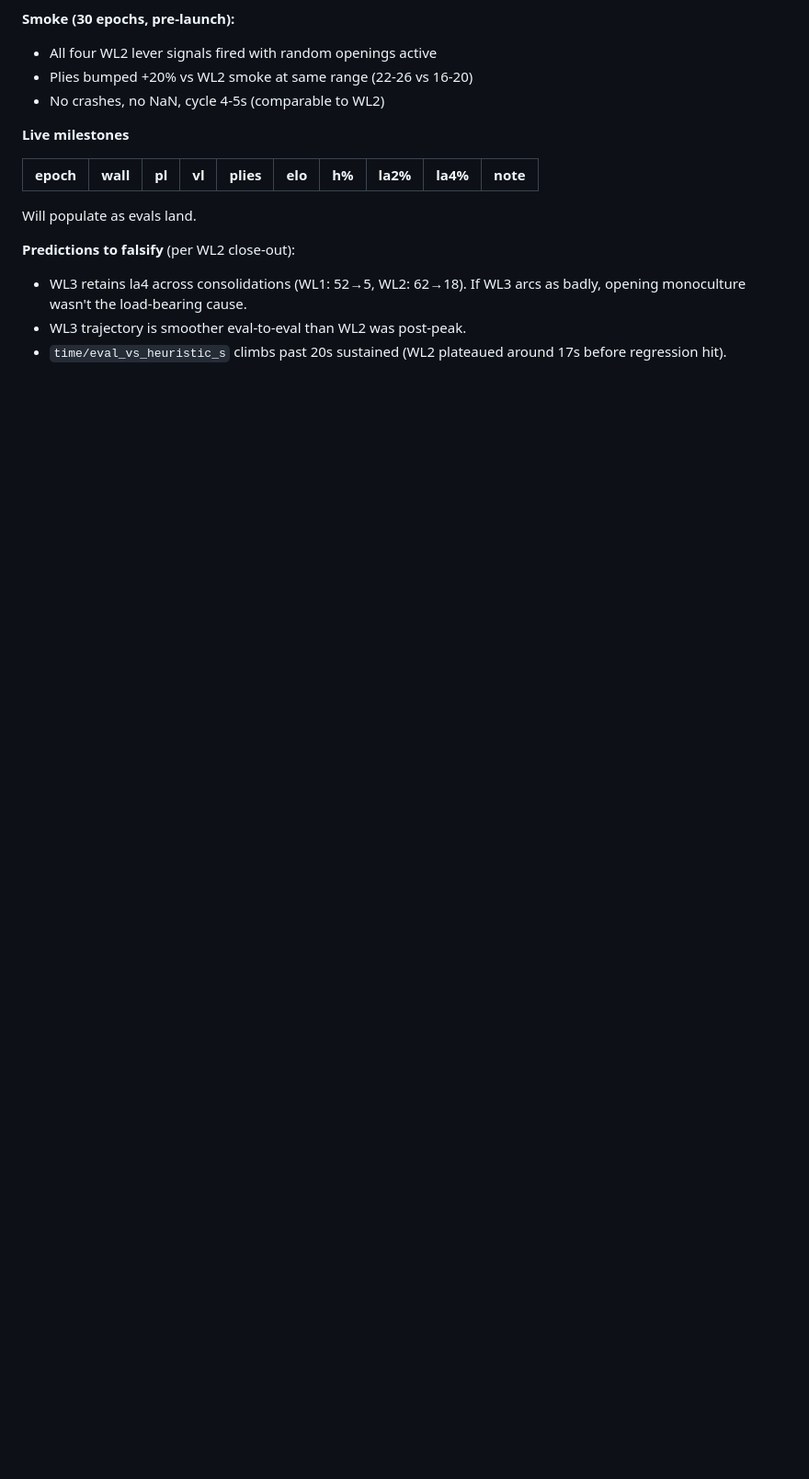
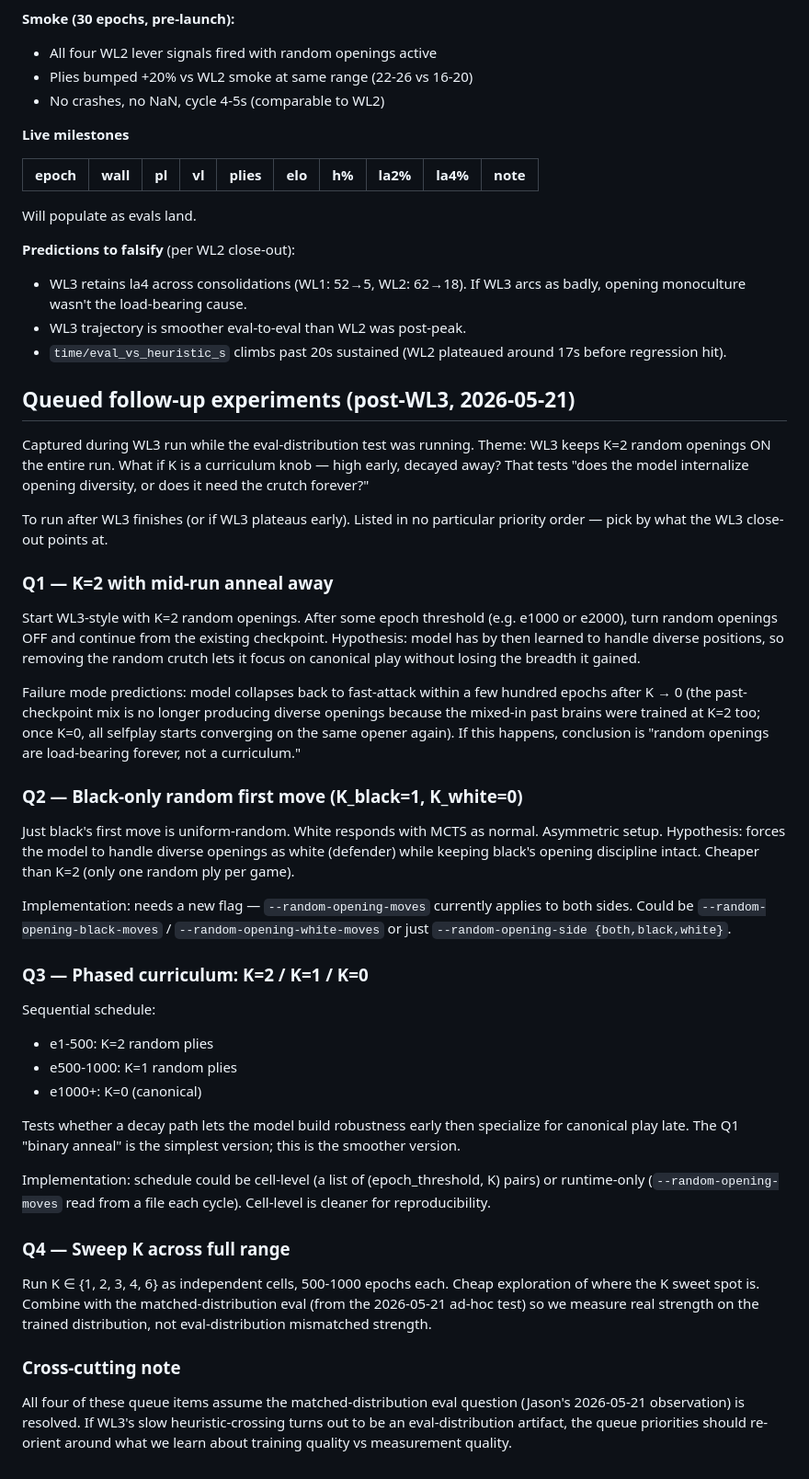
Before and after one commit to jasonyandell/gomoku, a Markdown page: TRAINING_WIKI.md, the part around the change. Shown at 92% size. Rendered like a GitHub page; blank space fills up the shorter version.

Commit message:
wiki: queued WL3+ experiments — opening-K curriculum + sweep
Captures Jason's mid-WL3 musing (2026-05-21): WL3 keeps K=2 random
openings on the entire run. The follow-up question is whether K
should be a curriculum knob — high early, decayed away. Four queued
experiments:

- Q1: K=2 then anneal away mid-run (binary)
- Q2: black-only random first move (asymmetric, needs new flag)
- Q3: phased K=2/K=1/K=0 schedule (smooth decay)
- Q4: sweep K in {1,2,3,4,6} as independent cells

All four depend on resolving the eval-distribution-mismatch question
(matched-distribution eval test running on epoch0361 as of this
commit). Priorities re-orient based on what we learn there.

```diff
--- a/TRAINING_WIKI.md
+++ b/TRAINING_WIKI.md
@@ -2626,3 +2626,70 @@ Will populate as evals land.
 - WL3 trajectory is smoother eval-to-eval than WL2 was post-peak.
 - `time/eval_vs_heuristic_s` climbs past 20s sustained (WL2 plateaued
   around 17s before regression hit).
+
+## Queued follow-up experiments (post-WL3, 2026-05-21)
+
+Captured during WL3 run while the eval-distribution test was running.
+Theme: WL3 keeps K=2 random openings ON the entire run. What if K is a
+curriculum knob — high early, decayed away? That tests "does the model
+internalize opening diversity, or does it need the crutch forever?"
+
+To run after WL3 finishes (or if WL3 plateaus early). Listed in
+no particular priority order — pick by what the WL3 close-out points at.
+
+### Q1 — K=2 with mid-run anneal away
+
+Start WL3-style with K=2 random openings. After some epoch threshold
+(e.g. e1000 or e2000), turn random openings OFF and continue from the
+existing checkpoint. Hypothesis: model has by then learned to handle
+diverse positions, so removing the random crutch lets it focus on
+canonical play without losing the breadth it gained.
+
+Failure mode predictions: model collapses back to fast-attack within
+a few hundred epochs after K → 0 (the past-checkpoint mix is no longer
+producing diverse openings because the mixed-in past brains were
+trained at K=2 too; once K=0, all selfplay starts converging on the
+same opener again). If this happens, conclusion is "random openings
+are load-bearing forever, not a curriculum."
+
+### Q2 — Black-only random first move (K_black=1, K_white=0)
+
+Just black's first move is uniform-random. White responds with MCTS as
+normal. Asymmetric setup. Hypothesis: forces the model to handle
+diverse openings as white (defender) while keeping black's opening
+discipline intact. Cheaper than K=2 (only one random ply per game).
+
+Implementation: needs a new flag — `--random-opening-moves` currently
+applies to both sides. Could be `--random-opening-black-moves` /
+`--random-opening-white-moves` or just `--random-opening-side {both,black,white}`.
+
+### Q3 — Phased curriculum: K=2 / K=1 / K=0
+
+Sequential schedule:
+- e1-500:    K=2 random plies
+- e500-1000: K=1 random plies
+- e1000+:    K=0 (canonical)
+
+Tests whether a decay path lets the model build robustness early then
+specialize for canonical play late. The Q1 "binary anneal" is the
+simplest version; this is the smoother version.
+
+Implementation: schedule could be cell-level (a list of
+(epoch_threshold, K) pairs) or runtime-only (`--random-opening-moves`
+read from a file each cycle). Cell-level is cleaner for reproducibility.
+
+### Q4 — Sweep K across full range
+
+Run K ∈ {1, 2, 3, 4, 6} as independent cells, 500-1000 epochs each.
+Cheap exploration of where the K sweet spot is. Combine with the
+matched-distribution eval (from the 2026-05-21 ad-hoc test) so we
+measure real strength on the trained distribution, not eval-distribution
+mismatched strength.
+
+### Cross-cutting note
+
+All four of these queue items assume the matched-distribution eval
+question (Jason's 2026-05-21 observation) is resolved. If WL3's slow
+heuristic-crossing turns out to be an eval-distribution artifact,
+the queue priorities should re-orient around what we learn about
+training quality vs measurement quality.
```
